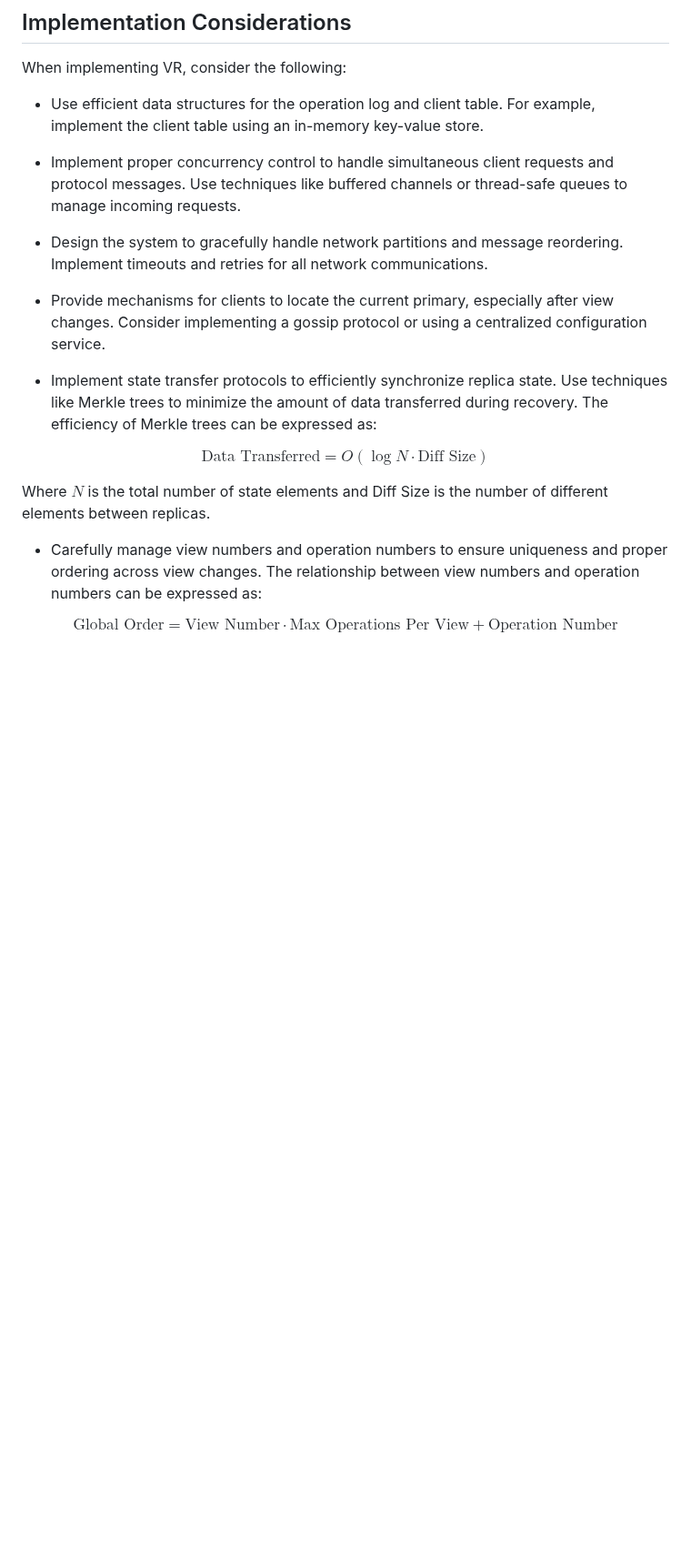
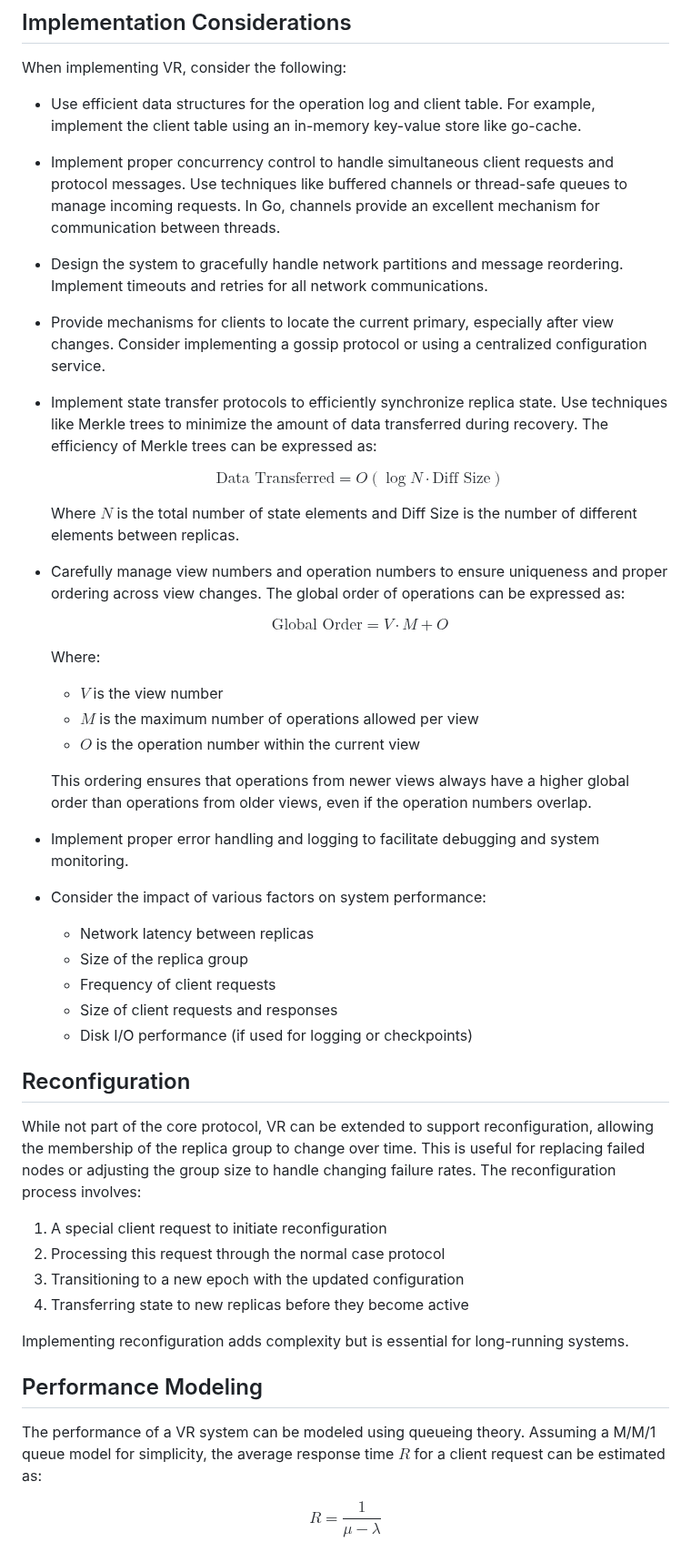
Before and after one commit to mugraph-payments/mugraph, a Markdown page: docs/concepts/viewstamped-replication.md, the part around one of its changes. Shown at 91% size. Rendered like a GitHub page; blank space fills up the shorter version.

```diff
--- a/docs/concepts/viewstamped-replication.md
+++ b/docs/concepts/viewstamped-replication.md
@@ -134,9 +190,9 @@ Keep a prefix of the log on disk and push updates to disk in the background. Thi
 
 When implementing VR, consider the following:
 
-- Use efficient data structures for the operation log and client table. For example, implement the client table using an in-memory key-value store.
+- Use efficient data structures for the operation log and client table. For example, implement the client table using an in-memory key-value store like go-cache.
 
-- Implement proper concurrency control to handle simultaneous client requests and protocol messages. Use techniques like buffered channels or thread-safe queues to manage incoming requests.
+- Implement proper concurrency control to handle simultaneous client requests and protocol messages. Use techniques like buffered channels or thread-safe queues to manage incoming requests. In Go, channels provide an excellent mechanism for communication between threads.
 
 - Design the system to gracefully handle network partitions and message reordering. Implement timeouts and retries for all network communications.
 
@@ -144,15 +200,50 @@ When implementing VR, consider the following:
 
 - Implement state transfer protocols to efficiently synchronize replica state. Use techniques like Merkle trees to minimize the amount of data transferred during recovery. The efficiency of Merkle trees can be expressed as:
 
-$$
-\text{Data Transferred} = O(\log N \cdot \text{Diff Size})
-$$
+  $$
+  \text{Data Transferred} = O(\log N \cdot \text{Diff Size})
+  $$
 
   Where $N$ is the total number of state elements and Diff Size is the number of different elements between replicas.
 
-- Carefully manage view numbers and operation numbers to ensure uniqueness and proper ordering across view changes. The relationship between view numbers and operation numbers can be expressed as:
+- Carefully manage view numbers and operation numbers to ensure uniqueness and proper ordering across view changes. The global order of operations can be expressed as:
+
+  $$
+  \text{Global Order} = V \cdot M + O
+  $$
+
+  Where:
+  - $V$ is the view number
+  - $M$ is the maximum number of operations allowed per view
+  - $O$ is the operation number within the current view
+
+  This ordering ensures that operations from newer views always have a higher global order than operations from older views, even if the operation numbers overlap.
+
+- Implement proper error handling and logging to facilitate debugging and system monitoring.
+
+- Consider the impact of various factors on system performance:
+  - Network latency between replicas
+  - Size of the replica group
+  - Frequency of client requests
+  - Size of client requests and responses
+  - Disk I/O performance (if used for logging or checkpoints)
+
+## Reconfiguration
+
+While not part of the core protocol, VR can be extended to support reconfiguration, allowing the membership of the replica group to change over time. This is useful for replacing failed nodes or adjusting the group size to handle changing failure rates. The reconfiguration process involves:
+
+1. A special client request to initiate reconfiguration
+2. Processing this request through the normal case protocol
+3. Transitioning to a new epoch with the updated configuration
+4. Transferring state to new replicas before they become active
+
+Implementing reconfiguration adds complexity but is essential for long-running systems.
+
+## Performance Modeling
+
+The performance of a VR system can be modeled using queueing theory. Assuming a M/M/1 queue model for simplicity, the average response time $R$ for a client request can be estimated as:
 
 $$
-\text{Global Order} = \text{View Number} \cdot \text{Max Operations Per View} + \text{Operation Number}
+R = \frac{1}{\mu - \lambda}
 $$
 
```
Also changed, not shown: other parts of docs/concepts/viewstamped-replication.md (+81 -9 lines).
